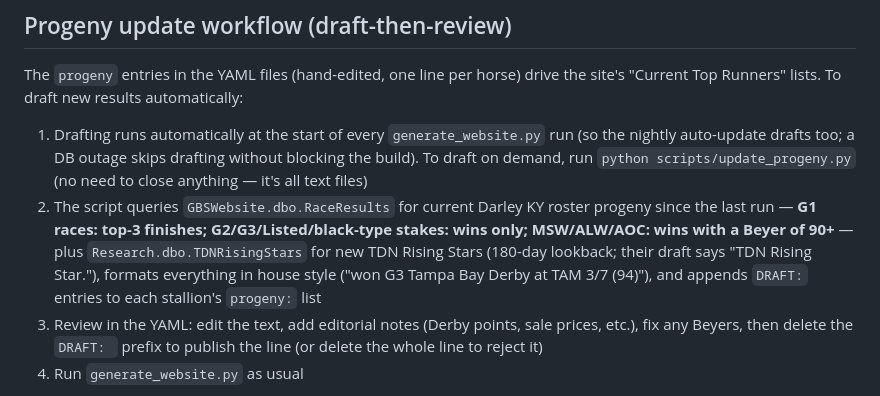
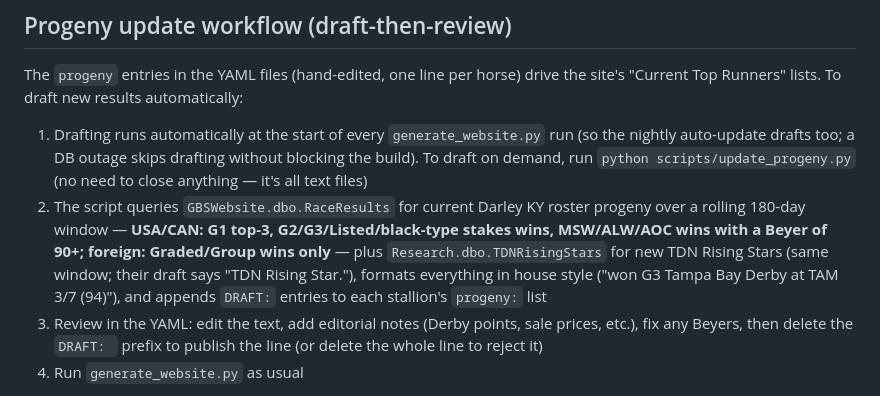
Before and after one commit to briannesharp/cheat-sheets, a Markdown page: CLAUDE.md, the part around the change. Drawn GitHub-style.

Commit message:
Rolling 180-day draft window; foreign results limited to Graded/Group wins
Co-Authored-By: Claude Fable 5 <noreply@anthropic.com>

```diff
--- a/CLAUDE.md
+++ b/CLAUDE.md
@@ -77,12 +77,13 @@ automatically:
    `python scripts/update_progeny.py` (no need to close anything —
    it's all text files)
 2. The script queries `GBSWebsite.dbo.RaceResults` for current Darley KY
-   roster progeny since the last run — **G1 races: top-3 finishes;
-   G2/G3/Listed/black-type stakes: wins only; MSW/ALW/AOC: wins with a
-   Beyer of 90+** — plus `Research.dbo.TDNRisingStars` for new TDN Rising
-   Stars (180-day lookback; their draft says "TDN Rising Star."), formats
-   everything in house style ("won G3 Tampa Bay Derby at TAM 3/7 (94)"),
-   and appends `DRAFT:` entries to each stallion's `progeny:` list
+   roster progeny over a rolling 180-day window — **USA/CAN: G1 top-3,
+   G2/G3/Listed/black-type stakes wins, MSW/ALW/AOC wins with a Beyer of
+   90+; foreign: Graded/Group wins only** — plus `Research.dbo.TDNRisingStars`
+   for new TDN Rising Stars (same window; their draft says "TDN Rising
+   Star."), formats everything in house style ("won G3 Tampa Bay Derby at
+   TAM 3/7 (94)"), and appends `DRAFT:` entries to each stallion's
+   `progeny:` list
 3. Review in the YAML: edit the text, add editorial notes (Derby points,
    sale prices, etc.), fix any Beyers, then delete the `DRAFT: ` prefix to
    publish the line (or delete the whole line to reject it)
```
